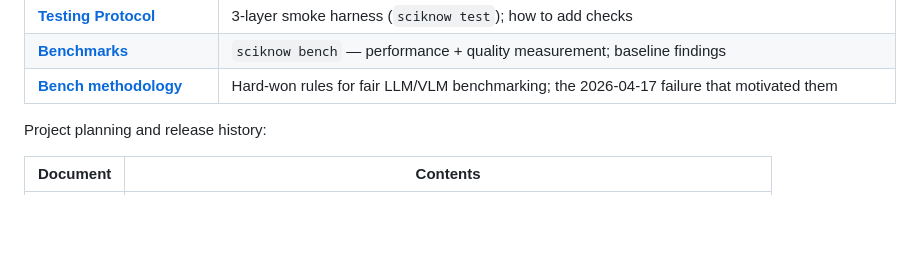
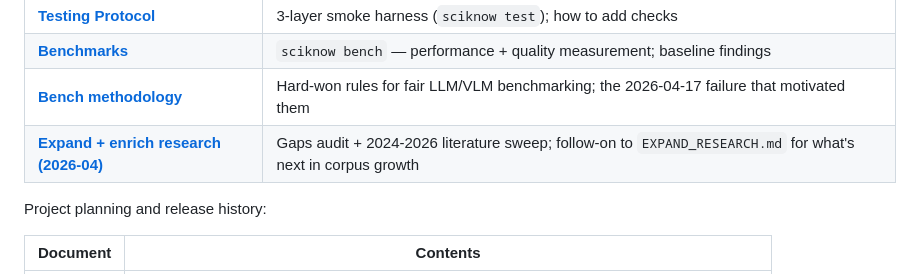
Before and after one commit to claudenstein/sciknow, a Markdown page: README.md, the part around the change. Drawn GitHub-style; blank space fills up the shorter version.

```diff
--- a/README.md
+++ b/README.md
@@ -313,6 +313,7 @@ Core guides — how to use sciknow, how it works, how to extend it:
 | **[Testing Protocol](docs/TESTING.md)** | 3-layer smoke harness (`sciknow test`); how to add checks |
 | **[Benchmarks](docs/BENCHMARKS.md)** | `sciknow bench` — performance + quality measurement; baseline findings |
 | **[Bench methodology](docs/BENCH_METHODOLOGY.md)** | Hard-won rules for fair LLM/VLM benchmarking; the 2026-04-17 failure that motivated them |
+| **[Expand + enrich research (2026-04)](docs/EXPAND_ENRICH_RESEARCH_2.md)** | Gaps audit + 2024-2026 literature sweep; follow-on to `EXPAND_RESEARCH.md` for what's next in corpus growth |
 
 Project planning and release history:
 
```
Also changed, not shown: docs/EXPAND_ENRICH_RESEARCH_2.md (added, +440 -0 lines), docs/PHASE_LOG.md (+2 -0 lines).
